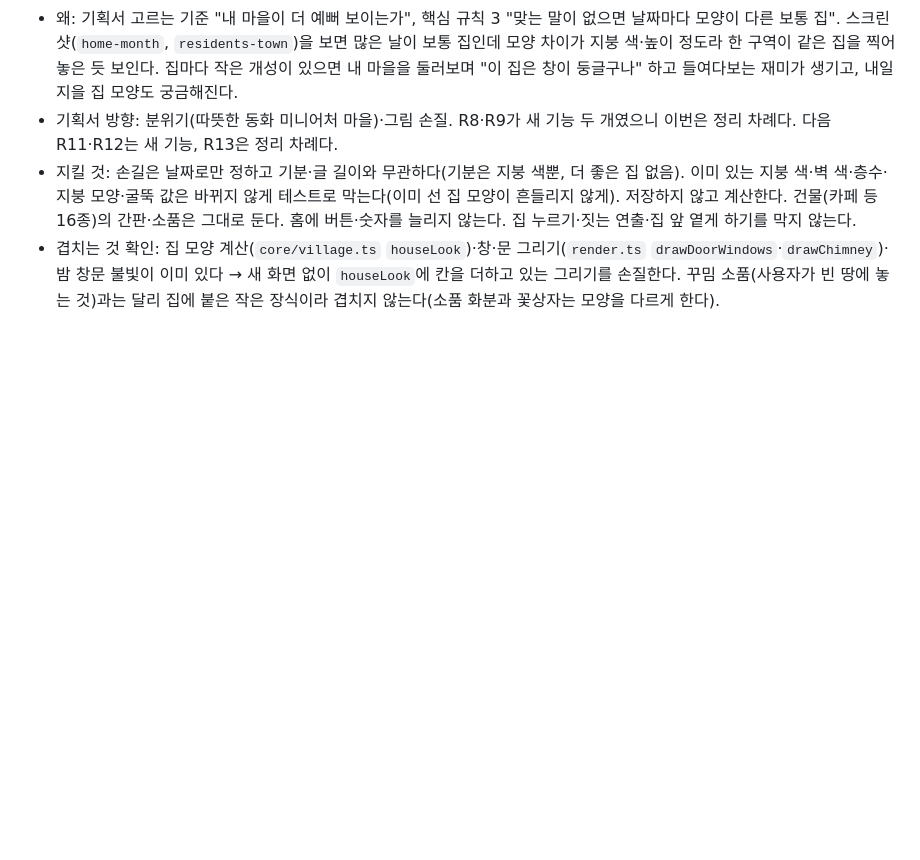
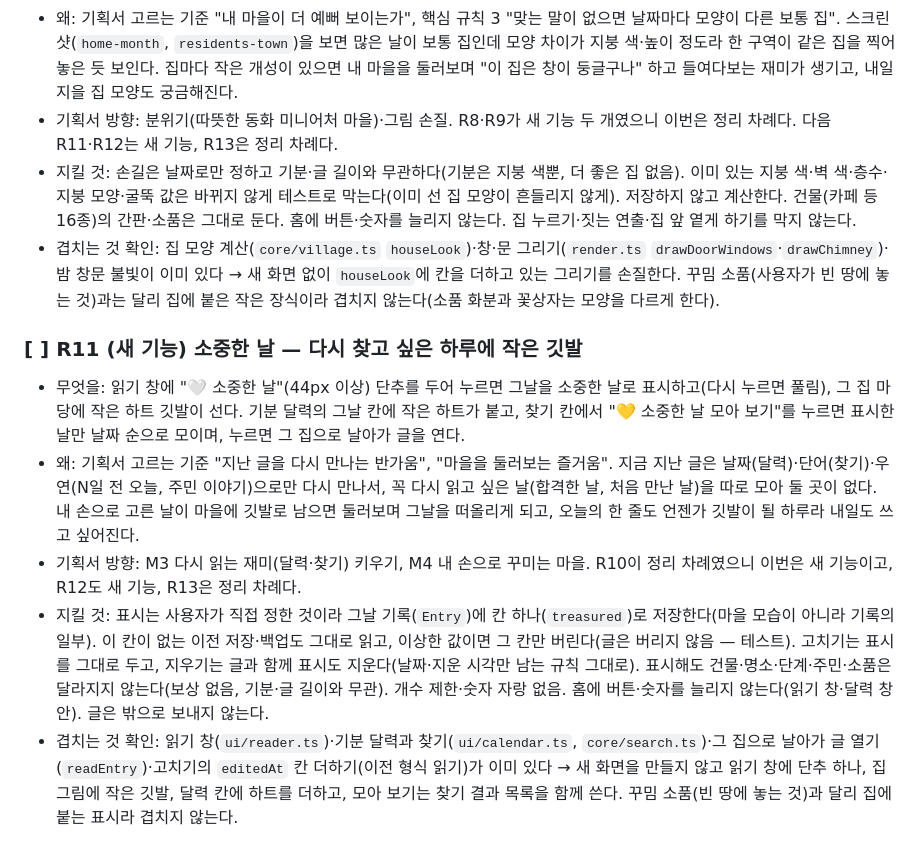
Before and after one commit to qkrrjs0811/diary_village, a Markdown page: 로드맵.md, the part around the change. Rendered like a GitHub page; blank space fills up the shorter version.

```diff
--- a/로드맵.md
+++ b/로드맵.md
@@ -74,3 +74,10 @@
 - 기획서 방향: 분위기(따뜻한 동화 미니어처 마을)·그림 손질. R8·R9가 새 기능 두 개였으니 이번은 정리 차례다. 다음 R11·R12는 새 기능, R13은 정리 차례다.
 - 지킬 것: 손길은 날짜로만 정하고 기분·글 길이와 무관하다(기분은 지붕 색뿐, 더 좋은 집 없음). 이미 있는 지붕 색·벽 색·층수·지붕 모양·굴뚝 값은 바뀌지 않게 테스트로 막는다(이미 선 집 모양이 흔들리지 않게). 저장하지 않고 계산한다. 건물(카페 등 16종)의 간판·소품은 그대로 둔다. 홈에 버튼·숫자를 늘리지 않는다. 집 누르기·짓는 연출·집 앞 옅게 하기를 막지 않는다.
 - 겹치는 것 확인: 집 모양 계산(`core/village.ts` `houseLook`)·창·문 그리기(`render.ts` `drawDoorWindows`·`drawChimney`)·밤 창문 불빛이 이미 있다 → 새 화면 없이 `houseLook`에 칸을 더하고 있는 그리기를 손질한다. 꾸밈 소품(사용자가 빈 땅에 놓는 것)과는 달리 집에 붙은 작은 장식이라 겹치지 않는다(소품 화분과 꽃상자는 모양을 다르게 한다).
+
+### [ ] R11 (새 기능) 소중한 날 — 다시 찾고 싶은 하루에 작은 깃발
+- 무엇을: 읽기 창에 "🤍 소중한 날"(44px 이상) 단추를 두어 누르면 그날을 소중한 날로 표시하고(다시 누르면 풀림), 그 집 마당에 작은 하트 깃발이 선다. 기분 달력의 그날 칸에 작은 하트가 붙고, 찾기 칸에서 "💛 소중한 날 모아 보기"를 누르면 표시한 날만 날짜 순으로 모이며, 누르면 그 집으로 날아가 글을 연다.
+- 왜: 기획서 고르는 기준 "지난 글을 다시 만나는 반가움", "마을을 둘러보는 즐거움". 지금 지난 글은 날짜(달력)·단어(찾기)·우연(N일 전 오늘, 주민 이야기)으로만 다시 만나서, 꼭 다시 읽고 싶은 날(합격한 날, 처음 만난 날)을 따로 모아 둘 곳이 없다. 내 손으로 고른 날이 마을에 깃발로 남으면 둘러보며 그날을 떠올리게 되고, 오늘의 한 줄도 언젠가 깃발이 될 하루라 내일도 쓰고 싶어진다.
+- 기획서 방향: M3 다시 읽는 재미(달력·찾기) 키우기, M4 내 손으로 꾸미는 마을. R10이 정리 차례였으니 이번은 새 기능이고, R12도 새 기능, R13은 정리 차례다.
+- 지킬 것: 표시는 사용자가 직접 정한 것이라 그날 기록(`Entry`)에 칸 하나(`treasured`)로 저장한다(마을 모습이 아니라 기록의 일부). 이 칸이 없는 이전 저장·백업도 그대로 읽고, 이상한 값이면 그 칸만 버린다(글은 버리지 않음 — 테스트). 고치기는 표시를 그대로 두고, 지우기는 글과 함께 표시도 지운다(날짜·지운 시각만 남는 규칙 그대로). 표시해도 건물·명소·단계·주민·소품은 달라지지 않는다(보상 없음, 기분·글 길이와 무관). 개수 제한·숫자 자랑 없음. 홈에 버튼·숫자를 늘리지 않는다(읽기 창·달력 창 안). 글은 밖으로 보내지 않는다.
+- 겹치는 것 확인: 읽기 창(`ui/reader.ts`)·기분 달력과 찾기(`ui/calendar.ts`, `core/search.ts`)·그 집으로 날아가 글 열기(`readEntry`)·고치기의 `editedAt` 칸 더하기(이전 형식 읽기)가 이미 있다 → 새 화면을 만들지 않고 읽기 창에 단추 하나, 집 그림에 작은 깃발, 달력 칸에 하트를 더하고, 모아 보기는 찾기 결과 목록을 함께 쓴다. 꾸밈 소품(빈 땅에 놓는 것)과 달리 집에 붙는 표시라 겹치지 않는다.
```
Also changed, not shown: 진행기록.md (+9 -0 lines), 할일.md (+3 -0 lines).
